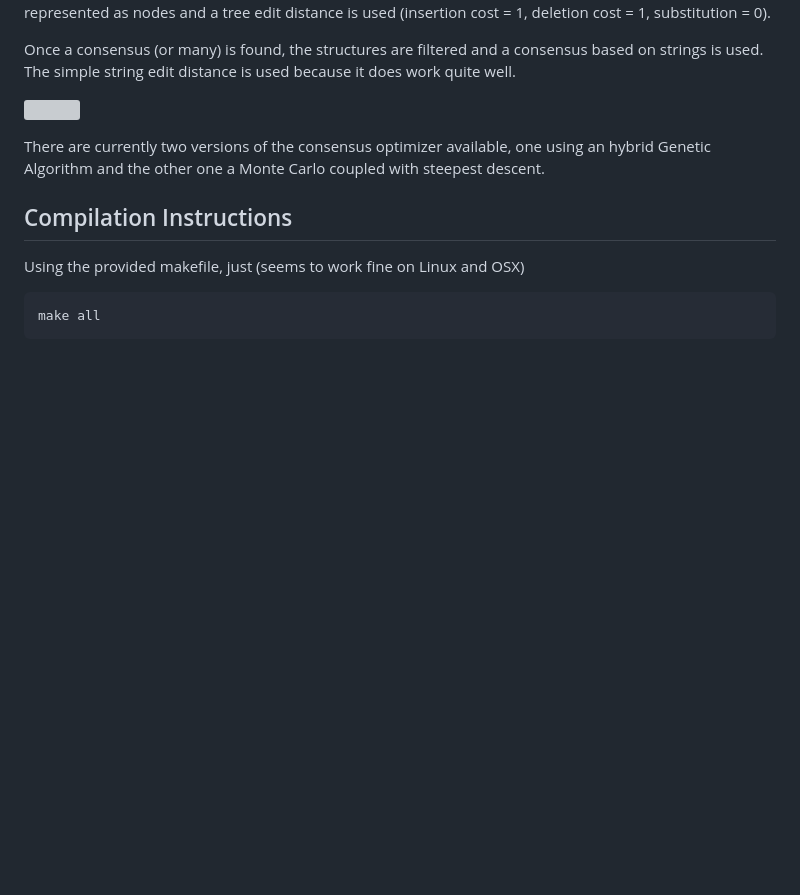
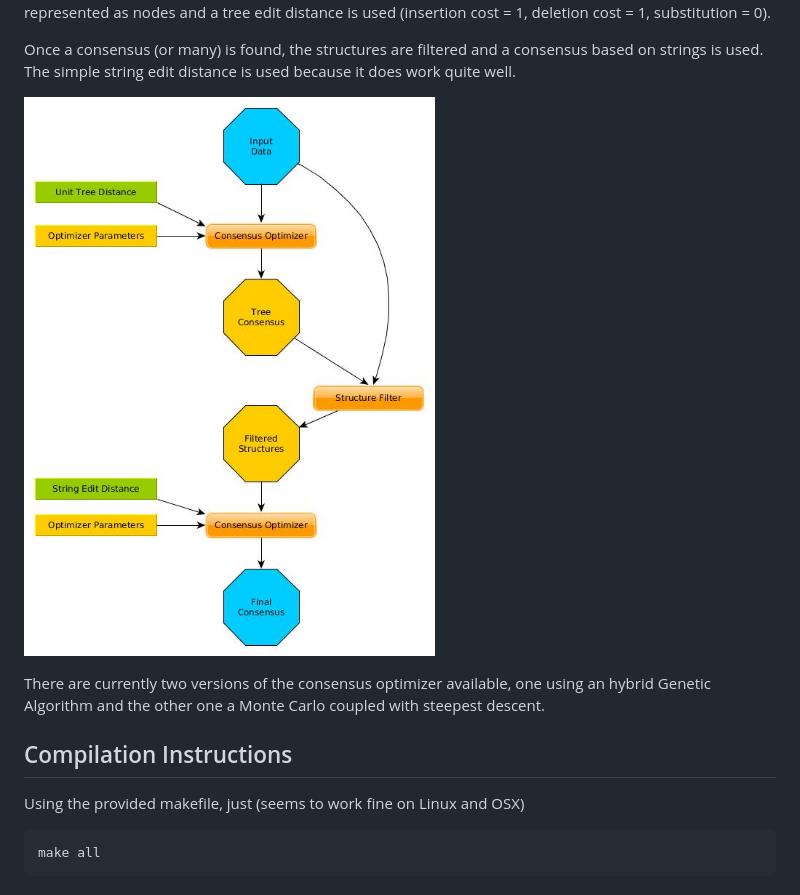
Before and after one commit to sleongkoan/RNACons, a Markdown page: README.md, the part around the change. Rendered like a GitHub page; pictures changed too: doc/figs/mccons_flowchart.jpg (added); blank space fills up the shorter version; grey boxes are pictures that could not be loaded.

Commit message:
switched to nonvector graphics

```diff
--- a/README.md
+++ b/README.md
@@ -18,7 +18,7 @@ consensus based on strings is used.
 The simple string edit distance is used because it does work quite well.
 
 
-![](doc/figs/mccons_flowchart.svg)
+![](doc/figs/mccons_flowchart.jpg)
 
 
 There are currently two versions of the consensus optimizer available,
```
Also changed, not shown: 3 other files.
